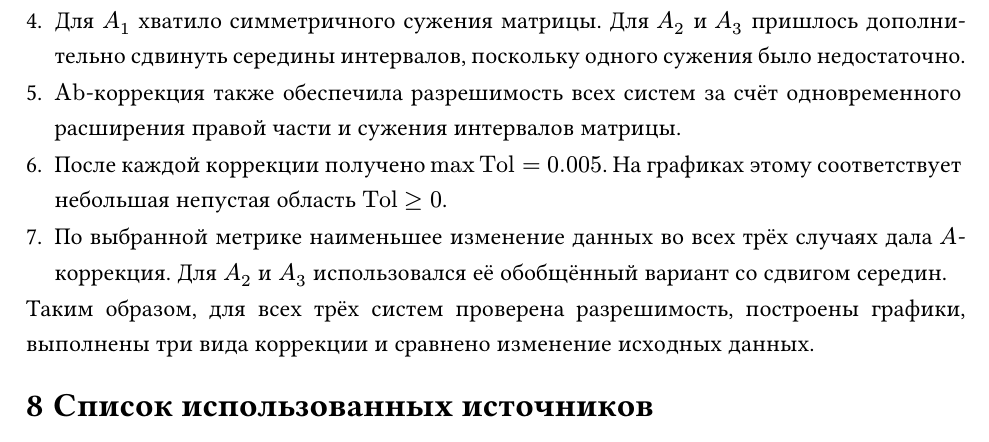
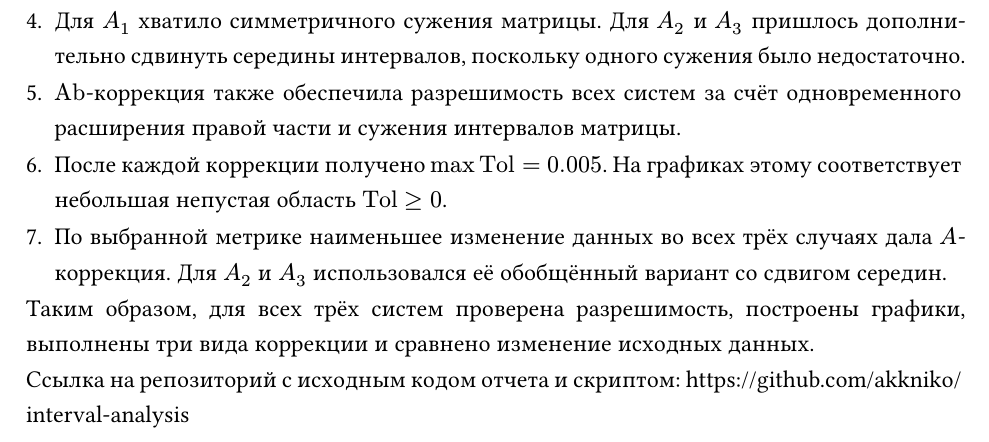
Before and after one commit to akkniko/interval-analysis, a Typst document (lab3/report_main.typ): part of page 11 of 11, cut so that both start at the same text. Compiled offline with Typst 0.15; a missing font is replaced by an installed copy or a similar font.

Commit message:
update report

```diff
--- a/lab3/report_main.typ
+++ b/lab3/report_main.typ
@@ -505,4 +505,4 @@ $ d_"total" = sqrt(Delta_A^2 + Delta_b^2) / sqrt(N_A^2 + N_b^2), $
 
 Таким образом, для всех трёх систем проверена разрешимость, построены графики, выполнены три вида коррекции и сравнено изменение исходных данных.
 
-= Список использованных источников
+Ссылка на репозиторий с исходным кодом отчета и скриптом: https://github.com/akkniko/interval-analysis
```
